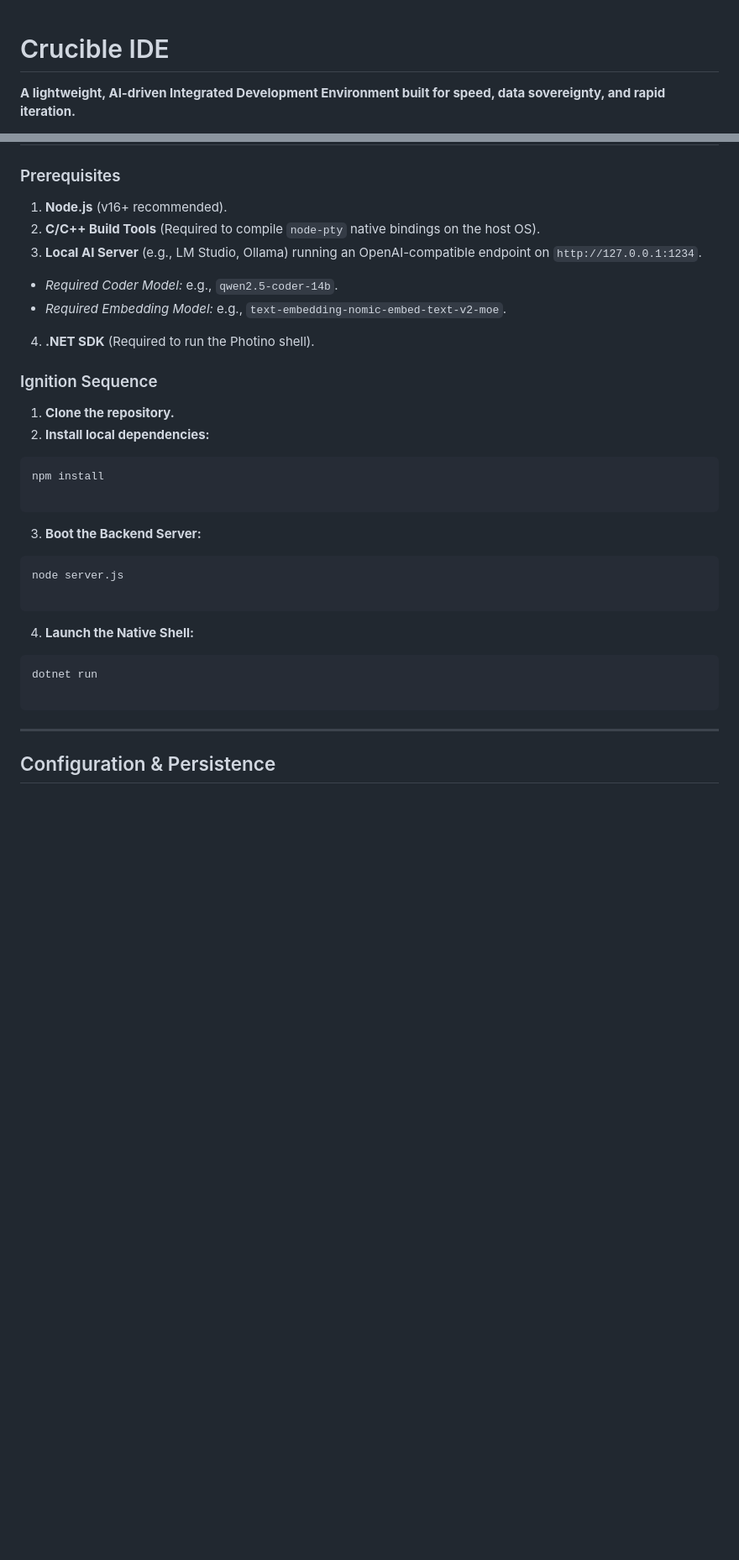
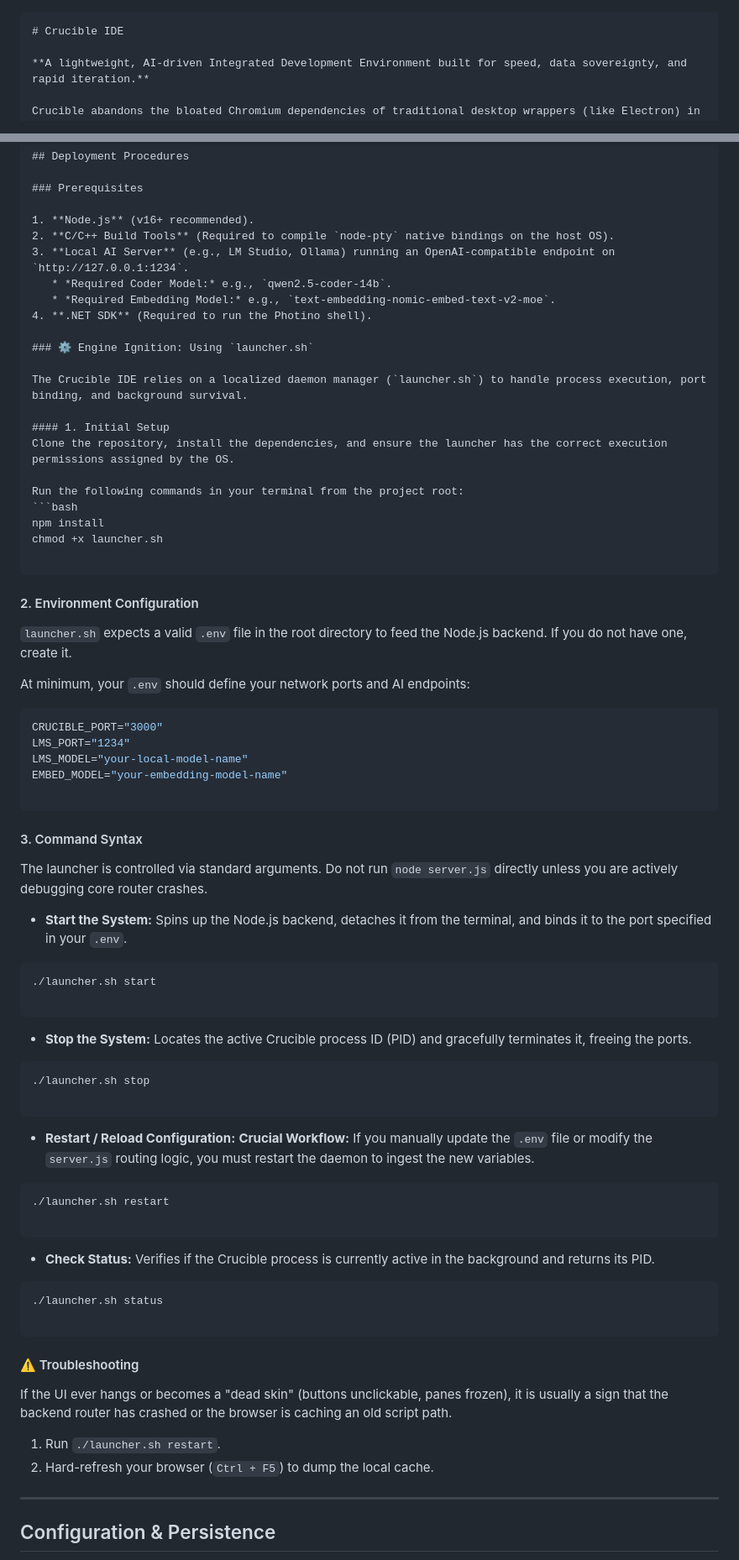
Before and after one commit to ArchKaine/Crucible, a Markdown page: README.md, 2 parts joined by grey strips. Shown at 84% size. Drawn GitHub-style; blank space fills up the shorter version.

Commit message:
Enhance README formatting and add engine ignition section
Updated README.md to improve formatting and clarity.

````diff
--- a/README.md
+++ b/README.md
@@ -1,3 +1,4 @@
+```markdown
 # Crucible IDE
 
 **A lightweight, AI-driven Integrated Development Environment built for speed, data sovereignty, and rapid iteration.**
@@ -65,36 +66,81 @@ Never deploy broken AI logic. The `/api/shadow-test` endpoint copies the active
 1. **Node.js** (v16+ recommended).
 2. **C/C++ Build Tools** (Required to compile `node-pty` native bindings on the host OS).
 3. **Local AI Server** (e.g., LM Studio, Ollama) running an OpenAI-compatible endpoint on `http://127.0.0.1:1234`.
-* *Required Coder Model:* e.g., `qwen2.5-coder-14b`.
-* *Required Embedding Model:* e.g., `text-embedding-nomic-embed-text-v2-moe`.
-
-
+   * *Required Coder Model:* e.g., `qwen2.5-coder-14b`.
+   * *Required Embedding Model:* e.g., `text-embedding-nomic-embed-text-v2-moe`.
 4. **.NET SDK** (Required to run the Photino shell).
 
-### Ignition Sequence
+### ⚙️ Engine Ignition: Using `launcher.sh`
 
-1. **Clone the repository.**
-2. **Install local dependencies:**
+The Crucible IDE relies on a localized daemon manager (`launcher.sh`) to handle process execution, port binding, and background survival.
+
+#### 1. Initial Setup
+Clone the repository, install the dependencies, and ensure the launcher has the correct execution permissions assigned by the OS.
+
+Run the following commands in your terminal from the project root:
 ```bash
 npm install
+chmod +x launcher.sh
+
+```
+
+#### 2. Environment Configuration
+
+`launcher.sh` expects a valid `.env` file in the root directory to feed the Node.js backend. If you do not have one, create it.
+
+At minimum, your `.env` should define your network ports and AI endpoints:
+
+```ini
+CRUCIBLE_PORT="3000"
+LMS_PORT="1234"
+LMS_MODEL="your-local-model-name"
+EMBED_MODEL="your-embedding-model-name"
+
+```
+
+#### 3. Command Syntax
+
+The launcher is controlled via standard arguments. Do not run `node server.js` directly unless you are actively debugging core router crashes.
+
+* **Start the System:**
+Spins up the Node.js backend, detaches it from the terminal, and binds it to the port specified in your `.env`.
+```bash
+./launcher.sh start
 
 ```
 
 
-3. **Boot the Backend Server:**
+* **Stop the System:**
+Locates the active Crucible process ID (PID) and gracefully terminates it, freeing the ports.
 ```bash
-node server.js
+./launcher.sh stop
 
 ```
 
 
-4. **Launch the Native Shell:**
+* **Restart / Reload Configuration:**
+**Crucial Workflow:** If you manually update the `.env` file or modify the `server.js` routing logic, you must restart the daemon to ingest the new variables.
 ```bash
-dotnet run
+./launcher.sh restart
 
 ```
 
 
+* **Check Status:**
+Verifies if the Crucible process is currently active in the background and returns its PID.
+```bash
+./launcher.sh status
+
+```
+
+
+
+#### ⚠️ Troubleshooting
+
+If the UI ever hangs or becomes a "dead skin" (buttons unclickable, panes frozen), it is usually a sign that the backend router has crashed or the browser is caching an old script path.
+
+1. Run `./launcher.sh restart`.
+2. Hard-refresh your browser (`Ctrl + F5`) to dump the local cache.
 
 ---
 
````
Also changed, not shown: other parts of README.md (+4 -0 lines).
